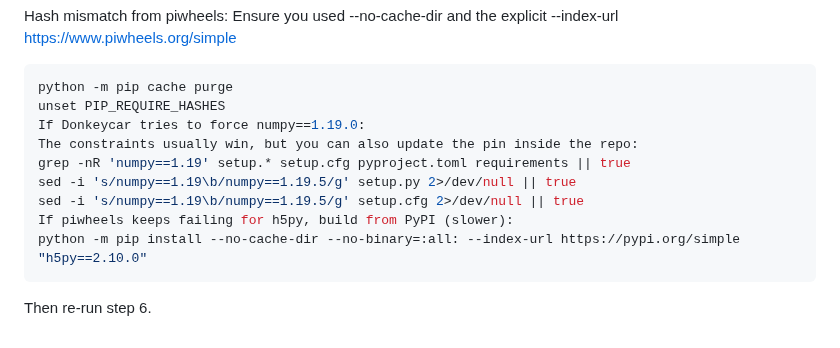
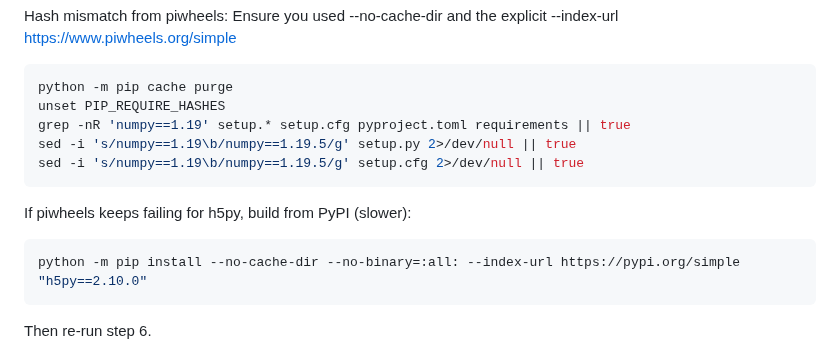
Before and after one commit to Heiii119/PiCar, a Markdown page: README.md, the part around the change. GitHub-like rendering.

````diff
--- a/README.md
+++ b/README.md
@@ -73,12 +73,12 @@ Ensure you used --no-cache-dir and the explicit --index-url https://www.piwheels
 ```bash
 python -m pip cache purge
 unset PIP_REQUIRE_HASHES
-If Donkeycar tries to force numpy==1.19.0:
-The constraints usually win, but you can also update the pin inside the repo:
 grep -nR 'numpy==1.19' setup.* setup.cfg pyproject.toml requirements || true
 sed -i 's/numpy==1.19\b/numpy==1.19.5/g' setup.py 2>/dev/null || true
 sed -i 's/numpy==1.19\b/numpy==1.19.5/g' setup.cfg 2>/dev/null || true
+```
 If piwheels keeps failing for h5py, build from PyPI (slower):
+```bash
 python -m pip install --no-cache-dir --no-binary=:all: --index-url https://pypi.org/simple "h5py==2.10.0"
 ```
 Then re-run step 6.
````
